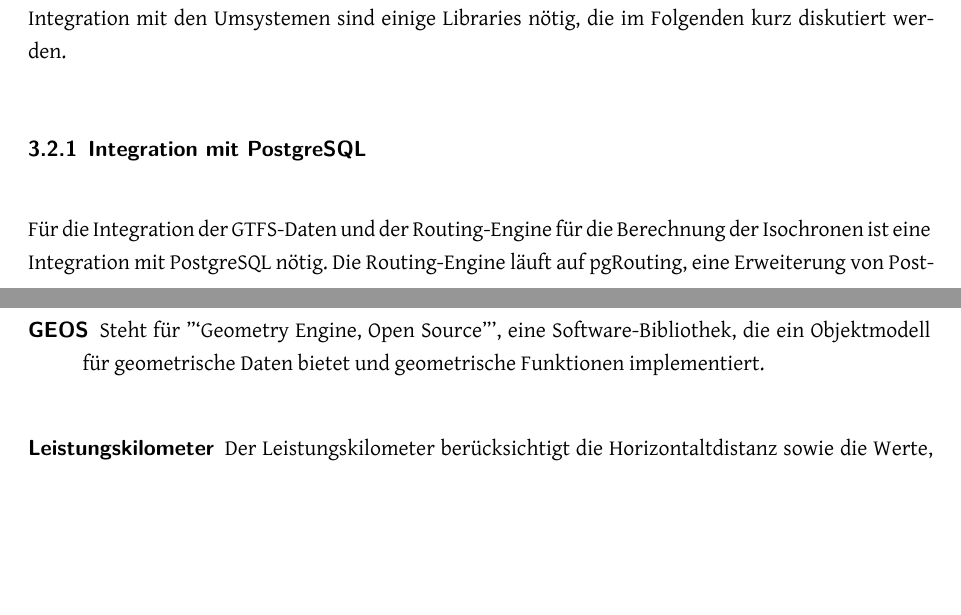
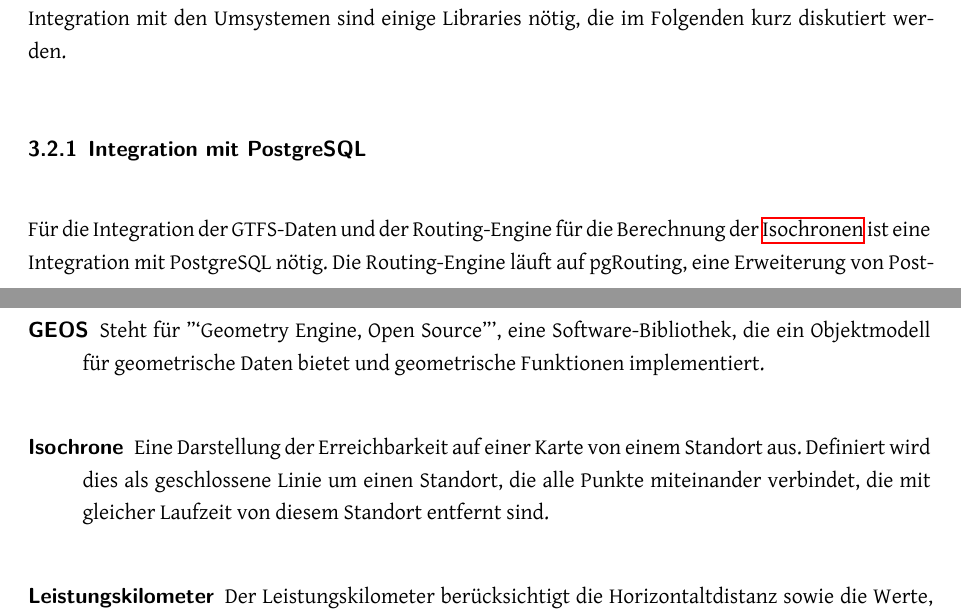
Before and after one commit to ResidenceConan/thesis, a LaTeX thesis (index.tex, which reads appendix/glossary.tex, projectdoc/analyse.tex): two parts of pages 39 and 56 of 64, joined at a grey line, cut so that both start at the same text, the shorter picture padded with empty space. Compiled offline with XeLaTeX.

Commit message:
add definition of isochrones to glossary

```diff
--- a/appendix/glossary.tex
+++ b/appendix/glossary.tex
@@ -50,3 +50,9 @@
     plural={Stored Procedures},
     description={Ist eine Funktion in einen Datenbankmanagementsystem, welche aufgerufen werden kann. Dadurch können häufig verwendete Abläufe, die sonst durch den Client ausgeführt werden müssen, auf das Datenbanksystem ausgelagert werden.}
 }
+
+\newglossaryentry{Isochrone}{
+    name={Isochrone},
+    plural={Isochronen},
+    description={Eine Darstellung der Erreichbarkeit auf einer Karte von einem Standort aus. Definiert wird dies als geschlossene Linie um einen Standort, die alle Punkte miteinander verbindet, die mit gleicher Laufzeit von diesem Standort entfernt sind.}
+}
--- a/projectdoc/analyse.tex
+++ b/projectdoc/analyse.tex
@@ -157,7 +157,7 @@ Für die Kommunikation und Integration mit den Umsystemen sind einige Libraries
 \subsubsection{Integration mit PostgreSQL}
 \label{analyse_generator:Integration mit PostgreSQL}
 
-Für die Integration der GTFS-Daten und der Routing-Engine für die Berechnung der Isochronen ist eine Integration mit PostgreSQL nötig.
+Für die Integration der GTFS-Daten und der Routing-Engine für die Berechnung der \glspl{Isochrone} ist eine Integration mit PostgreSQL nötig.
 Die Routing-Engine läuft auf pgRouting, eine Erweiterung von PostGIS, das wiederum eine Erweiterung von PostgreSQL ist.
 Insofern braucht es für beide Integrationen lediglich eine Möglichkeit, mit PostgreSQL zu kommunizieren.
 
```
